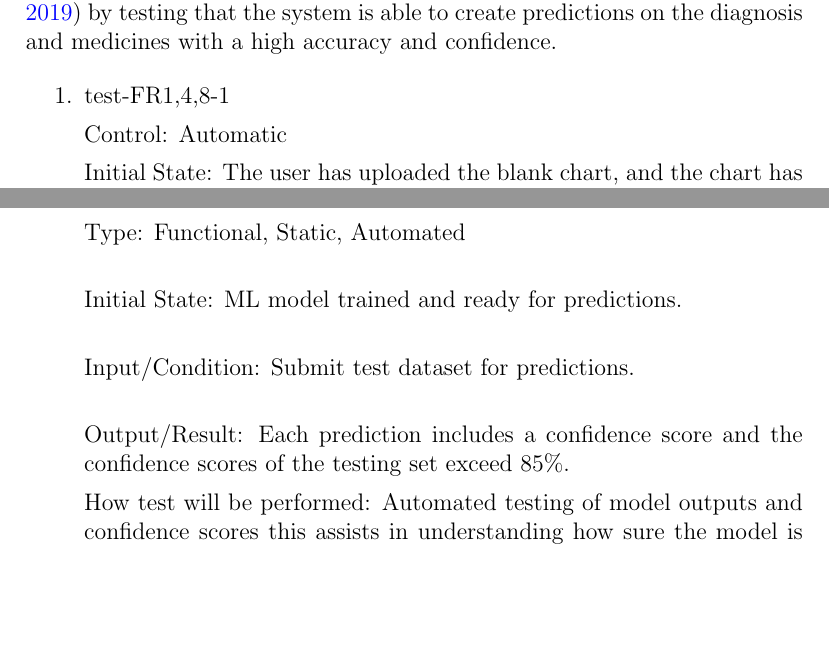
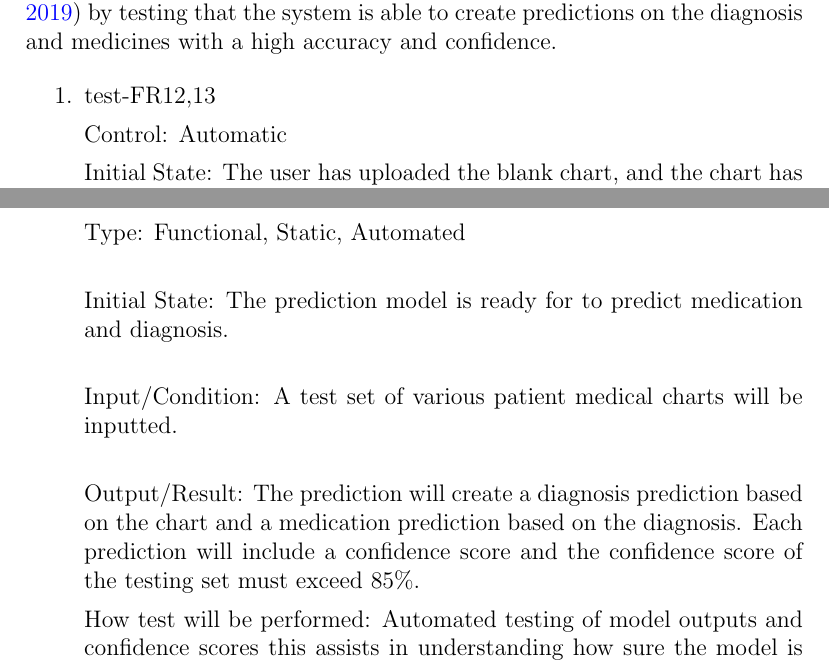
Before and after one commit to Inreet-Kaur/capstone, a LaTeX document (docs/VnVPlan/VnVPlan.tex): two parts of pages 16 and 30 of 38, joined at a grey line, cut so that both start at the same text, the shorter picture padded with empty space. Compiled offline with pdfLaTeX.

Commit message:
additional updated

```diff
--- a/docs/VnVPlan/VnVPlan.tex
+++ b/docs/VnVPlan/VnVPlan.tex
@@ -438,7 +438,7 @@ This subsection covers FR12 and FR13 from of the \href{https://github.com/Inreet
 
 \begin{enumerate}
 
-\item{test-FR1,4,8-1} \label{test-FR1,4,8-1}
+\item{test-FR12,13} \label{test-FR12,13}
 
 Control: Automatic
 
@@ -862,12 +862,11 @@ How test will be performed: Tester will send a sample patient profile from one d
 
     Type: Functional, Static, Automated\\
 
-    Initial State: ML model trained and ready for predictions.\\
+    Initial State: The prediction model is ready for to predict medication and diagnosis.\\
 
-    Input/Condition: Submit test dataset for predictions.\\
+    Input/Condition: A test set of various patient medical charts will be inputted.\\
 
-    Output/Result: Each prediction includes a confidence score and the confidence scores of the testing set exceed 85\%.
-
+    Output/Result: The prediction will create a diagnosis prediction based on the chart and a medication prediction based on the diagnosis. Each prediction will include a confidence score and the confidence score of the testing set must exceed 85\%.
 
     How test will be performed: Automated testing of model outputs and confidence scores this assists in understanding how sure the model is in its classification.
 
```
